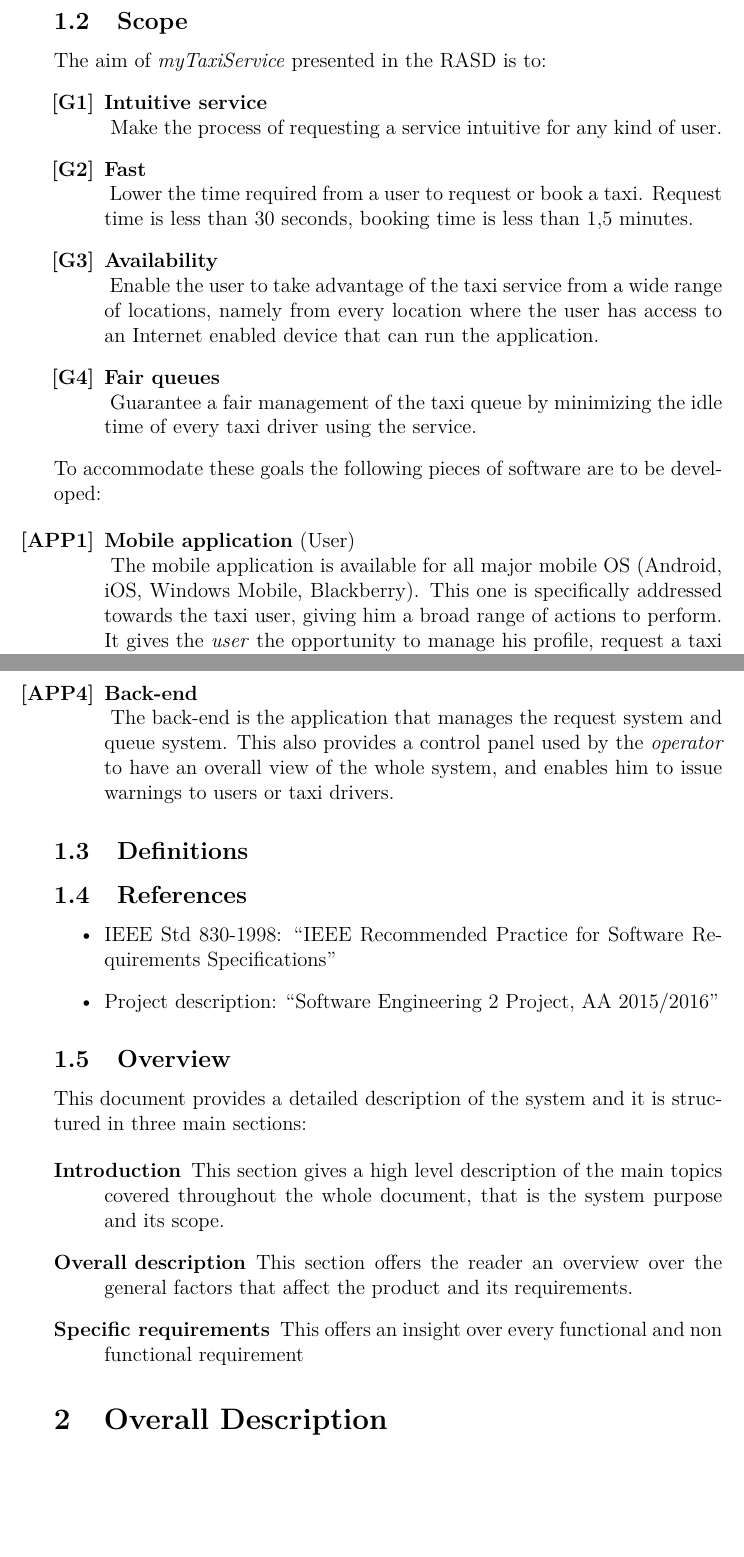
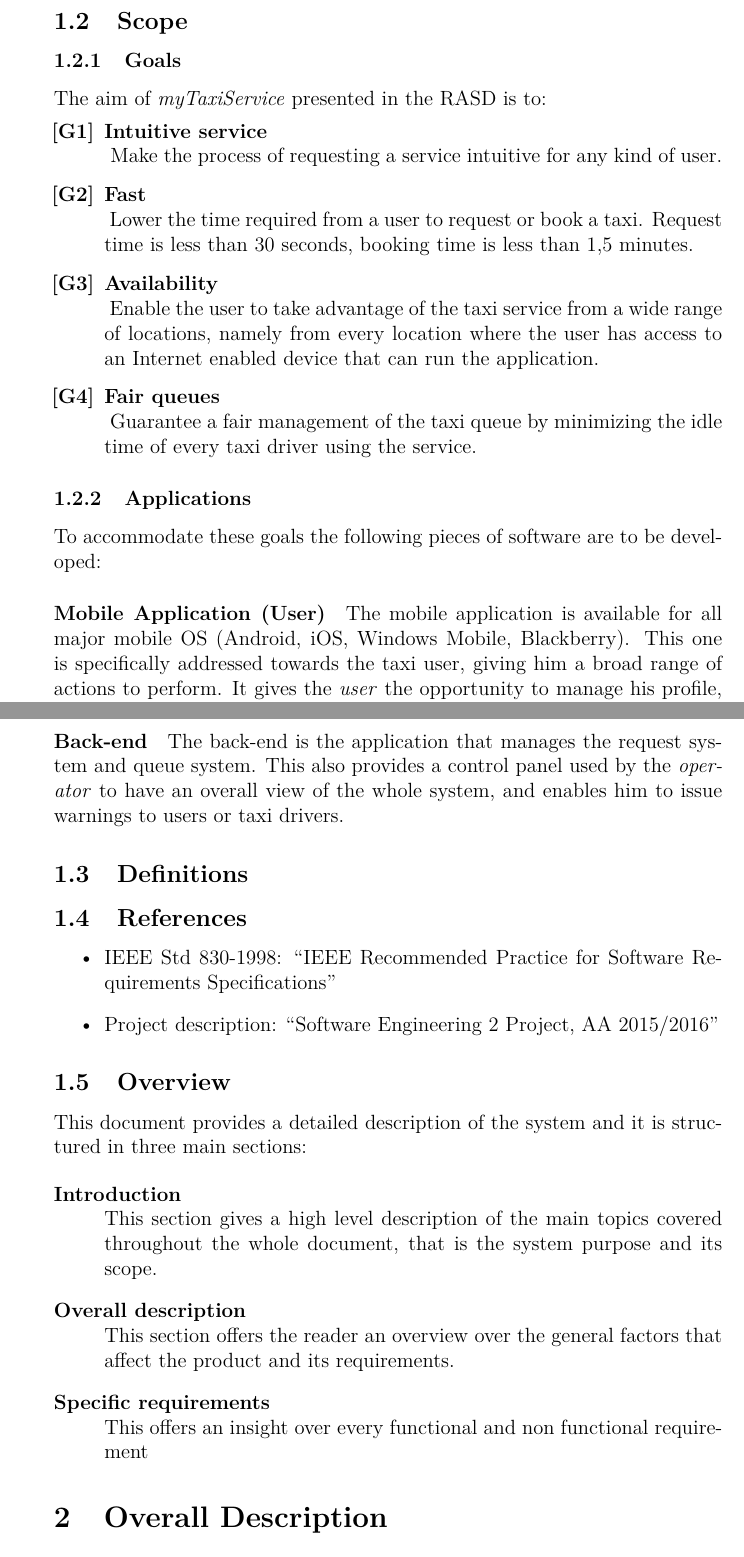
Before and after one commit to Angtrim/se2-project-ega, a LaTeX document (development/RASD/main.tex, which reads development/introduction/introduction.tex): two parts of pages 4 and 5 of 12, joined at a grey line, cut so that both start at the same text, the shorter picture padded with empty space. Compiled offline with pdfLaTeX.

Commit message:
Applications now can be referenced by name.

```diff
--- a/development/introduction/introduction.tex
+++ b/development/introduction/introduction.tex
@@ -21,6 +21,8 @@ This way, each and every reader will have a clear understanding of the \emph{sys
 
 \subsection{Scope}
 \label{sub:scope}
+\subsubsection{Goals} % (fold)
+\label{ssub:goals}
 The aim of \emph{myTaxiService} presented in the RASD is to:
 \begin{enumerate} [label = \textbf{[G\arabic*]}]
 \item \textbf{Intuitive service}\hfill \\
@@ -37,11 +39,15 @@ Enable the user to take advantage of the taxi service from a wide range of locat
 Guarantee a fair management of the taxi queue by minimizing the idle time of every taxi driver using the service.
 %TODO: molti altri goal
 \end{enumerate}
+% subsubsection goals (end)
+
+\subsubsection{Applications} % (fold)
+\label{ssub:applications}
 To accommodate these goals the following pieces of software are to be developed:
 
-\begin{enumerate} [label = \textbf{[APP\arabic*]}]
-  \item \textbf{Mobile application} (User) \hfill \\
-  \label{app:mobileuser}
+%%%%%%%%%%%%%%
+\paragraph{Mobile Application (User)} % (fold)
+\label{app:mobileuser}
   The mobile application is available for all major mobile OS (Android, iOS, Windows Mobile, Blackberry).
   This one is specifically addressed towards the taxi user, giving him a broad range of actions to perform.
   It gives the \emph{user} the opportunity to manage his profile, request a taxi and make or dismiss a reservation. %TODO: and maybe more
@@ -57,11 +64,11 @@ To accommodate these goals the following pieces of software are to be developed:
   \label{app:web}
   The web application is thought as an alternate way for the \emph{taxi user} to manage his profile, request a taxi and make or dismiss a reservation.
 
-  \item \textbf{Back-end} \hfill \\
+\paragraph{Back-end} % (fold)
   \label{app:backend}
   The back-end is the application that manages the request system and queue system. This also provides a control panel used by the \emph{operator} to have an overall view of the whole system, and enables him to issue warnings to users or taxi drivers.
-\end{enumerate}
-
+%%%%%%%%%%
+% subsubsection applications (end)
 %%
 \subsection{Definitions}
 
@@ -78,7 +85,10 @@ To accommodate these goals the following pieces of software are to be developed:
 This document provides a detailed description of the system and it is structured in three main sections:
 
 \begin{description}
-  \item[Introduction] This section gives a high level description of the main topics covered throughout the whole document, that is the system purpose and its scope.
-  \item[Overall description] This section offers the reader an overview over the general factors that affect the product and its requirements.
-  \item[Specific requirements] This offers an insight over every functional and non functional requirement
+  \item[Introduction] \hfill \\
+  This section gives a high level description of the main topics covered throughout the whole document, that is the system purpose and its scope.
+  \item[Overall description] \hfill \\
+  This section offers the reader an overview over the general factors that affect the product and its requirements.
+  \item[Specific requirements] \hfill \\
+  This offers an insight over every functional and non functional requirement
 \end{description}
```
Also changed, not shown: development/RASD/main.tex (+1 -0 lines), development/RASD/main.pdf, development/introduction/introduction.tex (5 more changed lines).
